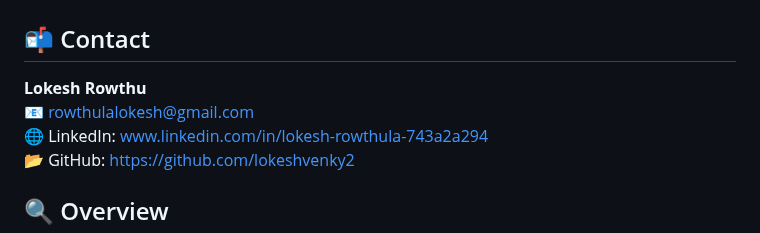
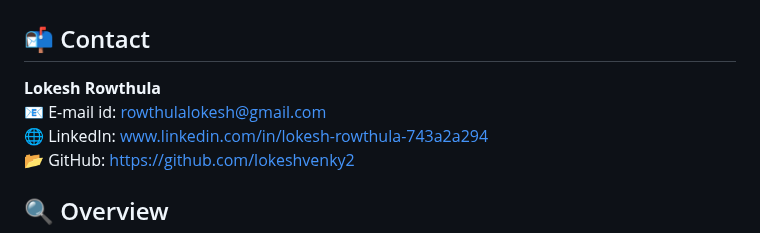
Before and after one commit to lokeshvenky2/Smart-Sorting-Transfer-Learning-for-Identifying-Rotten-Fruits-and-Vegetables, a Markdown page: README.md, the part around the change. GitHub-like rendering.

```diff
--- a/README.md
+++ b/README.md
@@ -1,7 +1,7 @@
 # Smart Sorting: Transfer Learning for Identifying Rotten Fruits and Vegetables
 ## 📬 Contact
-**Lokesh Rowthu**
-📧 rowthulalokesh@gmail.com
+**Lokesh Rowthula**
+📧 E-mail id: rowthulalokesh@gmail.com
 🌐 LinkedIn: www.linkedin.com/in/lokesh-rowthula-743a2a294
 📂 GitHub: https://github.com/lokeshvenky2
 
```
